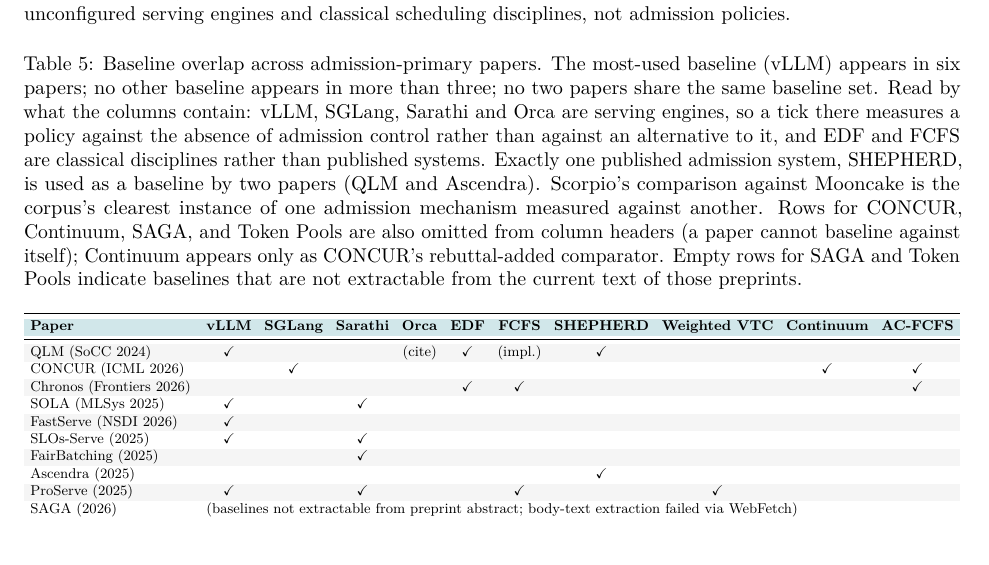
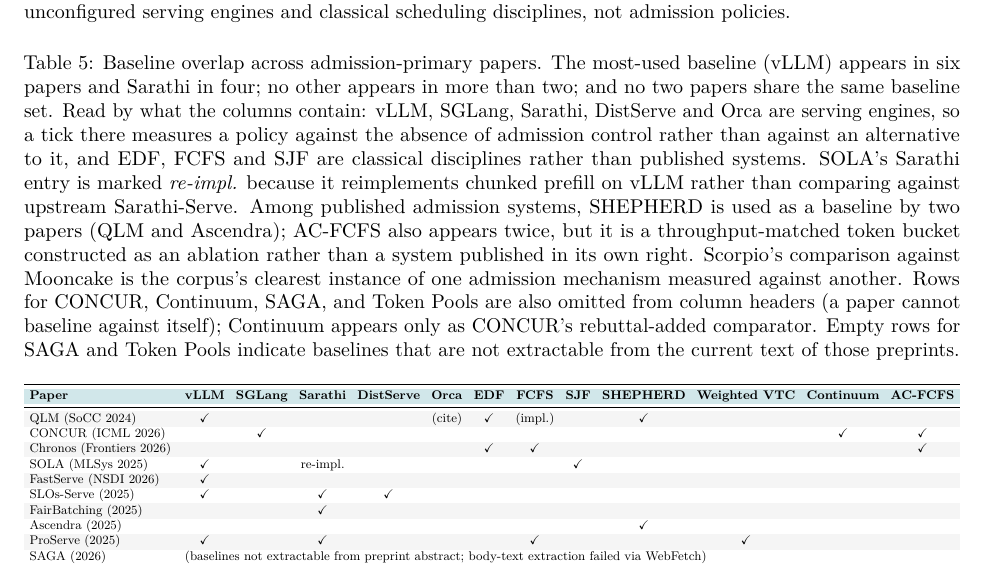
Before and after one commit to harshuljain13/AdmissionControlPolicies-Survey, a LaTeX paper (paper.tex): part of page 16 of 22, cut so that both start at the same text, the shorter picture padded with empty space. Compiled offline with pdfLaTeX.

Commit message:
fix: Table 2 now supports the headline claim it is cited for
Auditing the paper's absolute claims against its own tables found the
baseline table contradicting two statements in its caption.

"No two papers share the same baseline set" was false as printed: SOLA
and SLOs-Serve had byte-identical rows. The cause was missing columns,
not a wrong claim. Checking notes/sola.md and notes/slos-serve.md gives
the actual baseline sets:

  SOLA        vLLM-D, vLLM-S (chunked prefill reimplemented on vLLM),
              SJF representing FastServe
  SLOs-Serve  vLLM, Sarathi-Serve, DistServe

They differ, but the table had no SJF or DistServe column, so the
difference was invisible. Both columns restored. An earlier markdown
version of this table credited SOLA with a DistServe baseline; the note
records DistServe as the source of SOLA's goodput definition, not a
system it runs against, so that tick is not reinstated.

SOLA's Sarathi entry is now marked re-impl., since the paper
reimplements chunked prefill on vLLM v0.4.2 rather than comparing
against upstream Sarathi-Serve.

"No other baseline appears in more than three" was also false: Sarathi
appears in four. Caption now states vLLM six, Sarathi four, no other
more than two, all verified against the table.

The claim that exactly one published admission system is used by two
papers needed qualification: AC-FCFS also appears twice. It is a
throughput-matched token bucket constructed as an ablation rather than
a system published in its own right, and the caption now says so
instead of relying on the reader to know it.

Co-Authored-By: Claude Opus 5 (1M context) <noreply@anthropic.com>

```diff
--- a/paper.tex
+++ b/paper.tex
@@ -1391,30 +1391,30 @@
 
 \begin{table}[htbp]
 \centering
-\caption{Baseline overlap across admission-primary papers. The most-used baseline (vLLM) appears in six papers; no other baseline appears in more than three; no two papers share the same baseline set. Read by what the columns contain: vLLM, SGLang, Sarathi and Orca are serving engines, so a tick there measures a policy against the absence of admission control rather than against an alternative to it, and EDF and FCFS are classical disciplines rather than published systems. Exactly one published admission system, SHEPHERD, is used as a baseline by two papers (QLM and Ascendra). Scorpio's comparison against Mooncake is the corpus's clearest instance of one admission mechanism measured against another. Rows for CONCUR, Continuum, SAGA, and Token Pools are also omitted from column headers (a paper cannot baseline against itself); Continuum appears only as CONCUR's rebuttal-added comparator. Empty rows for SAGA and Token Pools indicate baselines that are not extractable from the current text of those preprints.}
+\caption{Baseline overlap across admission-primary papers. The most-used baseline (vLLM) appears in six papers and Sarathi in four; no other appears in more than two; and no two papers share the same baseline set. Read by what the columns contain: vLLM, SGLang, Sarathi, DistServe and Orca are serving engines, so a tick there measures a policy against the absence of admission control rather than against an alternative to it, and EDF, FCFS and SJF are classical disciplines rather than published systems. SOLA's Sarathi entry is marked \emph{re-impl.} because it reimplements chunked prefill on vLLM rather than comparing against upstream Sarathi-Serve. Among published admission systems, SHEPHERD is used as a baseline by two papers (QLM and Ascendra); AC-FCFS also appears twice, but it is a throughput-matched token bucket constructed as an ablation rather than a system published in its own right. Scorpio's comparison against Mooncake is the corpus's clearest instance of one admission mechanism measured against another. Rows for CONCUR, Continuum, SAGA, and Token Pools are also omitted from column headers (a paper cannot baseline against itself); Continuum appears only as CONCUR's rebuttal-added comparator. Empty rows for SAGA and Token Pools indicate baselines that are not extractable from the current text of those preprints.}
 \label{tab:baselines}
 \small
 \setlength{\tabcolsep}{4pt}
 \rowcolors{2}{white}{admitgreylight!40}
 \resizebox{\textwidth}{!}{%
-\begin{tabular}{l *{10}{c}}
+\begin{tabular}{l *{12}{c}}
 \toprule
 \rowcolor{admitteallight}
-\textbf{Paper} & \textbf{vLLM} & \textbf{SGLang} & \textbf{Sarathi} & \textbf{Orca} & \textbf{EDF} & \textbf{FCFS} & \textbf{SHEPHERD} & \textbf{Weighted VTC} & \textbf{Continuum} & \textbf{AC-FCFS} \\
+\textbf{Paper} & \textbf{vLLM} & \textbf{SGLang} & \textbf{Sarathi} & \textbf{DistServe} & \textbf{Orca} & \textbf{EDF} & \textbf{FCFS} & \textbf{SJF} & \textbf{SHEPHERD} & \textbf{Weighted VTC} & \textbf{Continuum} & \textbf{AC-FCFS} \\
 \midrule
-QLM (SoCC 2024)          & \checkmark &            &            & (cite)     & \checkmark & (impl.) & \checkmark &            &            &            \\
-CONCUR (ICML 2026)       &            & \checkmark &            &            &            &         &            &            & \checkmark & \checkmark \\
-Chronos (Frontiers 2026) &            &            &            &            & \checkmark & \checkmark &        &            &            & \checkmark \\
-SOLA (MLSys 2025)        & \checkmark &            & \checkmark &            &            &         &            &            &            &            \\
-FastServe (NSDI 2026)    & \checkmark &            &            &            &            &         &            &            &            &            \\
-SLOs-Serve (2025)        & \checkmark &            & \checkmark &            &            &         &            &            &            &            \\
-FairBatching (2025)      &            &            & \checkmark &            &            &         &            &            &            &            \\
-Ascendra (2025)          &            &            &            &            &            &         & \checkmark &            &            &            \\
-ProServe (2025)          & \checkmark &            & \checkmark &            &            & \checkmark &       & \checkmark &            &            \\
-SAGA (2026)              & \multicolumn{10}{l}{(baselines not extractable from preprint abstract; body-text extraction failed via WebFetch)} \\
-Token Pools (CAIS 2026)  & \multicolumn{10}{l}{(single-node evaluation; no external policy baselines reported)} \\
-Fluid-WAIT (2025)        & \multicolumn{10}{l}{(unnamed ``widely used baselines'')} \\
-Scorpio (WISE 2026)      & \checkmark & \multicolumn{9}{l}{\ + S3 and Mooncake, the latter itself an early-rejection mechanism} \\
+QLM (SoCC 2024)          & \checkmark &            &            &            & (cite)     & \checkmark & (impl.) &            & \checkmark &            &            &            \\
+CONCUR (ICML 2026)       &            & \checkmark &            &            &            &            &         &            &            &            & \checkmark & \checkmark \\
+Chronos (Frontiers 2026) &            &            &            &            &            & \checkmark & \checkmark &         &            &            &            & \checkmark \\
+SOLA (MLSys 2025)        & \checkmark &            & re-impl.   &            &            &            &         & \checkmark &            &            &            &            \\
+FastServe (NSDI 2026)    & \checkmark &            &            &            &            &            &         &            &            &            &            &            \\
+SLOs-Serve (2025)        & \checkmark &            & \checkmark & \checkmark &            &            &         &            &            &            &            &            \\
+FairBatching (2025)      &            &            & \checkmark &            &            &            &         &            &            &            &            &            \\
+Ascendra (2025)          &            &            &            &            &            &            &         &            & \checkmark &            &            &            \\
+ProServe (2025)          & \checkmark &            & \checkmark &            &            &            & \checkmark &         &            & \checkmark &            &            \\
+SAGA (2026)              & \multicolumn{12}{l}{(baselines not extractable from preprint abstract; body-text extraction failed via WebFetch)} \\
+Token Pools (CAIS 2026)  & \multicolumn{12}{l}{(single-node evaluation; no external policy baselines reported)} \\
+Fluid-WAIT (2025)        & \multicolumn{12}{l}{(unnamed ``widely used baselines'')} \\
+Scorpio (WISE 2026)      & \checkmark & \multicolumn{11}{l}{\ + S3 and Mooncake, the latter itself an early-rejection mechanism} \\
 \bottomrule
 \end{tabular}%
 }
```
